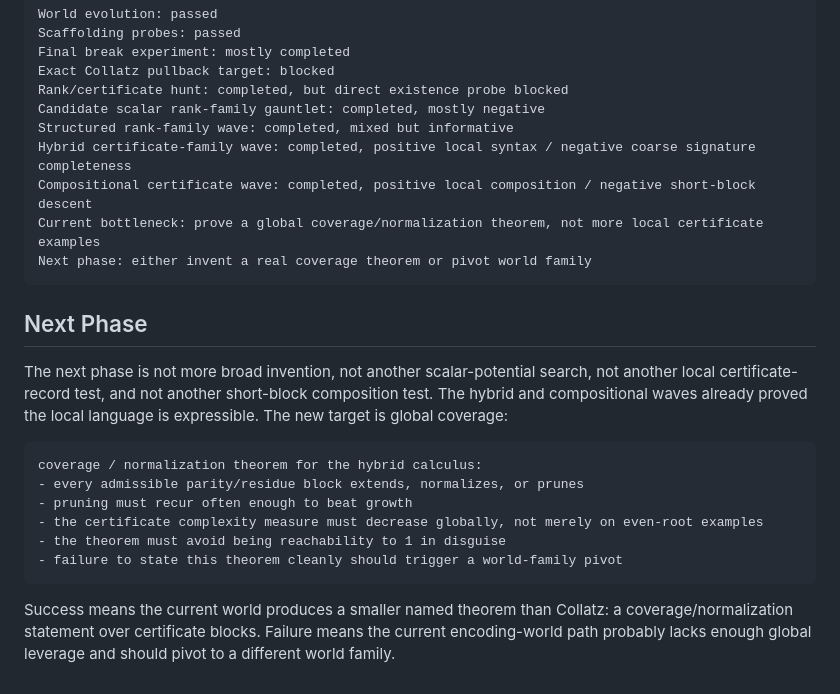
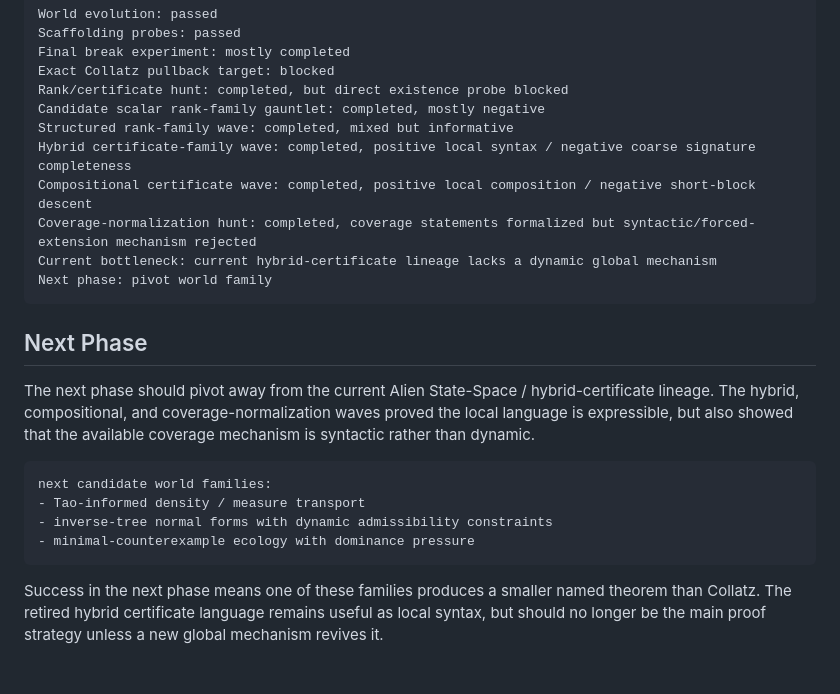
Before and after one commit to abdulrahimiqbal/lima, a Markdown page: docs/COLLATZ_ROADMAP.md, the part around the change. GitHub-like rendering.

````diff
--- a/docs/COLLATZ_ROADMAP.md
+++ b/docs/COLLATZ_ROADMAP.md
@@ -100,21 +100,20 @@ Candidate scalar rank-family gauntlet: completed, mostly negative
 Structured rank-family wave: completed, mixed but informative
 Hybrid certificate-family wave: completed, positive local syntax / negative coarse signature completeness
 Compositional certificate wave: completed, positive local composition / negative short-block descent
-Current bottleneck: prove a global coverage/normalization theorem, not more local certificate examples
-Next phase: either invent a real coverage theorem or pivot world family
+Coverage-normalization hunt: completed, coverage statements formalized but syntactic/forced-extension mechanism rejected
+Current bottleneck: current hybrid-certificate lineage lacks a dynamic global mechanism
+Next phase: pivot world family
 ```
 
 ## Next Phase
 
-The next phase is not more broad invention, not another scalar-potential search, not another local certificate-record test, and not another short-block composition test. The hybrid and compositional waves already proved the local language is expressible. The new target is global coverage:
+The next phase should pivot away from the current Alien State-Space / hybrid-certificate lineage. The hybrid, compositional, and coverage-normalization waves proved the local language is expressible, but also showed that the available coverage mechanism is syntactic rather than dynamic.
 
 ```text
-coverage / normalization theorem for the hybrid calculus:
-- every admissible parity/residue block extends, normalizes, or prunes
-- pruning must recur often enough to beat growth
-- the certificate complexity measure must decrease globally, not merely on even-root examples
-- the theorem must avoid being reachability to 1 in disguise
-- failure to state this theorem cleanly should trigger a world-family pivot
+next candidate world families:
+- Tao-informed density / measure transport
+- inverse-tree normal forms with dynamic admissibility constraints
+- minimal-counterexample ecology with dominance pressure
 ```
 
-Success means the current world produces a smaller named theorem than Collatz: a coverage/normalization statement over certificate blocks. Failure means the current encoding-world path probably lacks enough global leverage and should pivot to a different world family.
+Success in the next phase means one of these families produces a smaller named theorem than Collatz. The retired hybrid certificate language remains useful as local syntax, but should no longer be the main proof strategy unless a new global mechanism revives it.
````
Also changed, not shown: SOLVED.md (+40 -0 lines).
